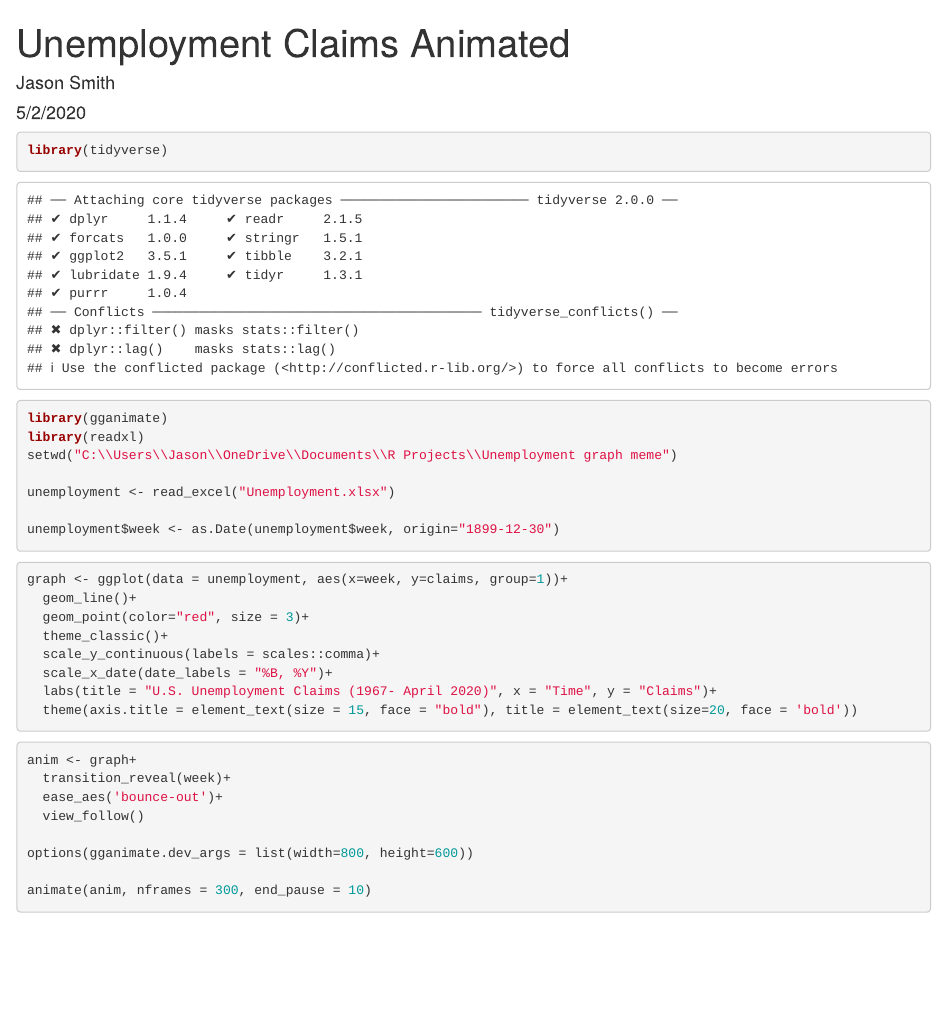
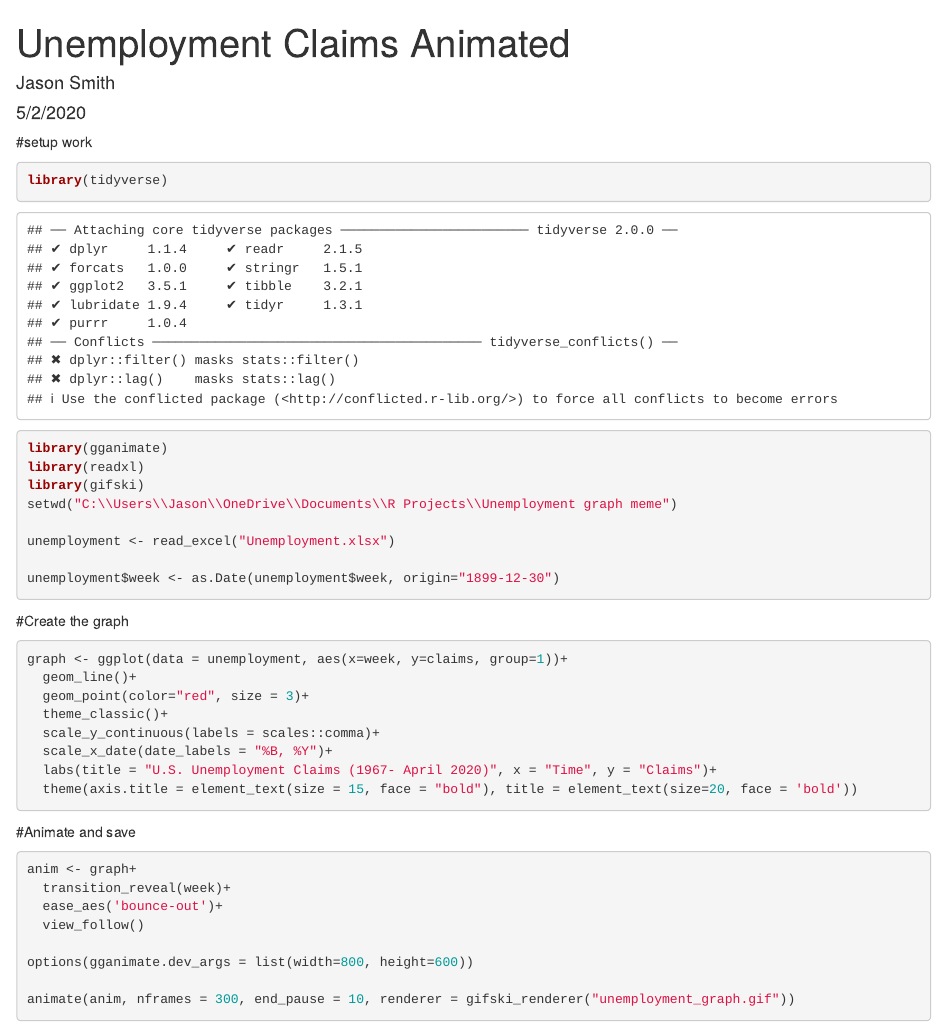
Before and after one commit to jasonrsmith99/Unemployment-animated-graph, an R Markdown document (Unemployment Graph Animated.Rmd): the page in a window 1100 px wide, from its top. Rendered offline with R 4.5, knitr and Pandoc, with nearby package versions; some code elsewhere in the file could not run offline.

Commit message:
Inital upload of HTML markdown. Reupload of markdown file with comments. Reupload of final gif

````diff
--- a/Unemployment Graph Animated.Rmd
+++ b/Unemployment Graph Animated.Rmd
@@ -9,16 +9,20 @@ output: html_document
 knitr::opts_chunk$set(echo = TRUE)
 ```
 
+#setup work
+
 ```{r}
 library(tidyverse)
 library(gganimate)
 library(readxl)
+library(gifski)
 setwd("C:\\Users\\Jason\\OneDrive\\Documents\\R Projects\\Unemployment graph meme")
 
 unemployment <- read_excel("Unemployment.xlsx")
 
 unemployment$week <- as.Date(unemployment$week, origin="1899-12-30")
 ```
+#Create the graph
 
 ```{r}
 graph <- ggplot(data = unemployment, aes(x=week, y=claims, group=1))+
@@ -30,6 +34,7 @@ graph <- ggplot(data = unemployment, aes(x=week, y=claims, group=1))+
   labs(title = "U.S. Unemployment Claims (1967- April 2020)", x = "Time", y = "Claims")+
   theme(axis.title = element_text(size = 15, face = "bold"), title = element_text(size=20, face = 'bold'))
 ```
+#Animate and save
 
 ```{r}
 anim <- graph+
@@ -39,5 +44,5 @@ anim <- graph+
 
 options(gganimate.dev_args = list(width=800, height=600))
 
-animate(anim, nframes = 300, end_pause = 10)
+animate(anim, nframes = 300, end_pause = 10, renderer = gifski_renderer("unemployment_graph.gif"))
 
````
Also changed, not shown: Unemployment-Graph-Animated.html (added), Unemployment Graph Animated.Rmd (1 more changed lines), 1 other file.
